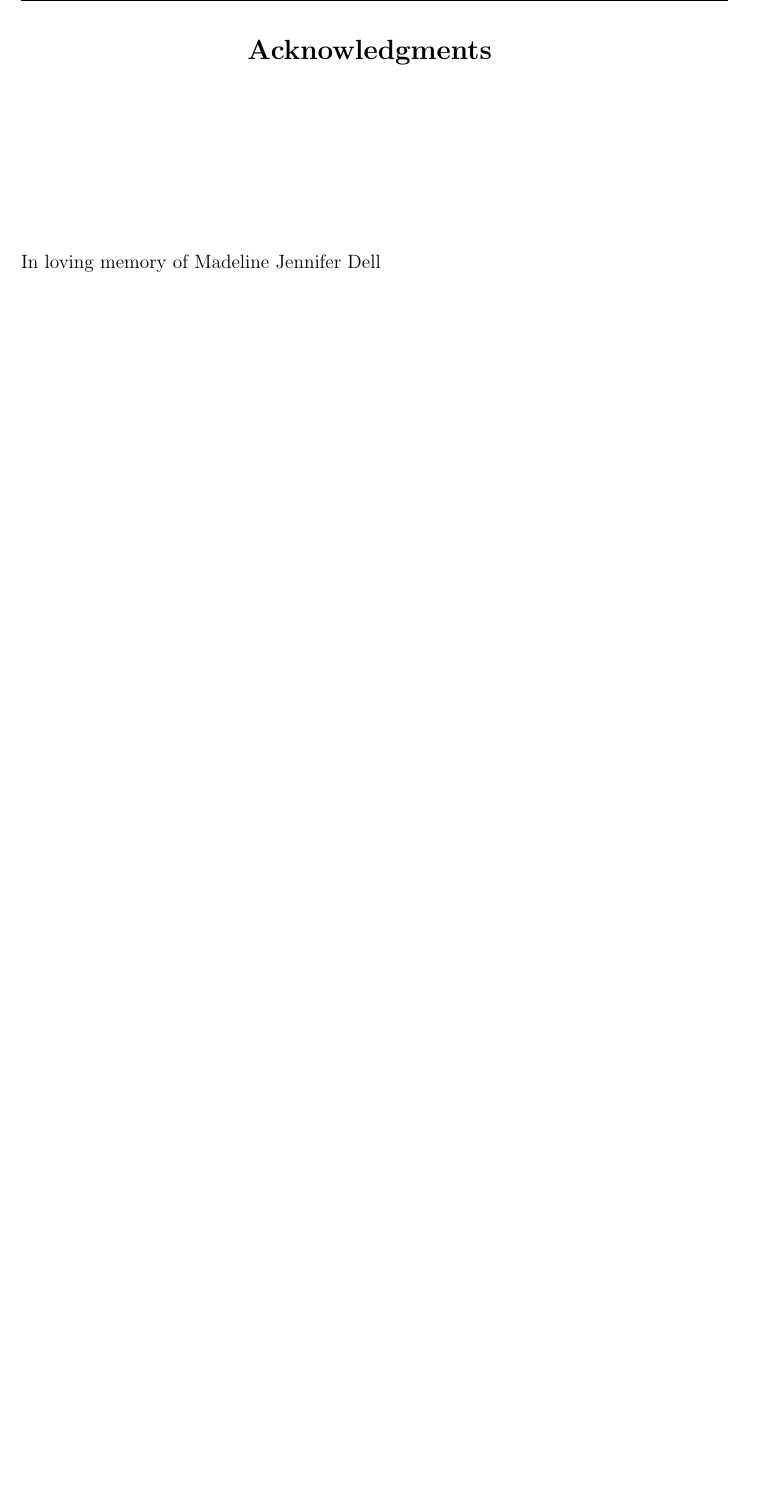
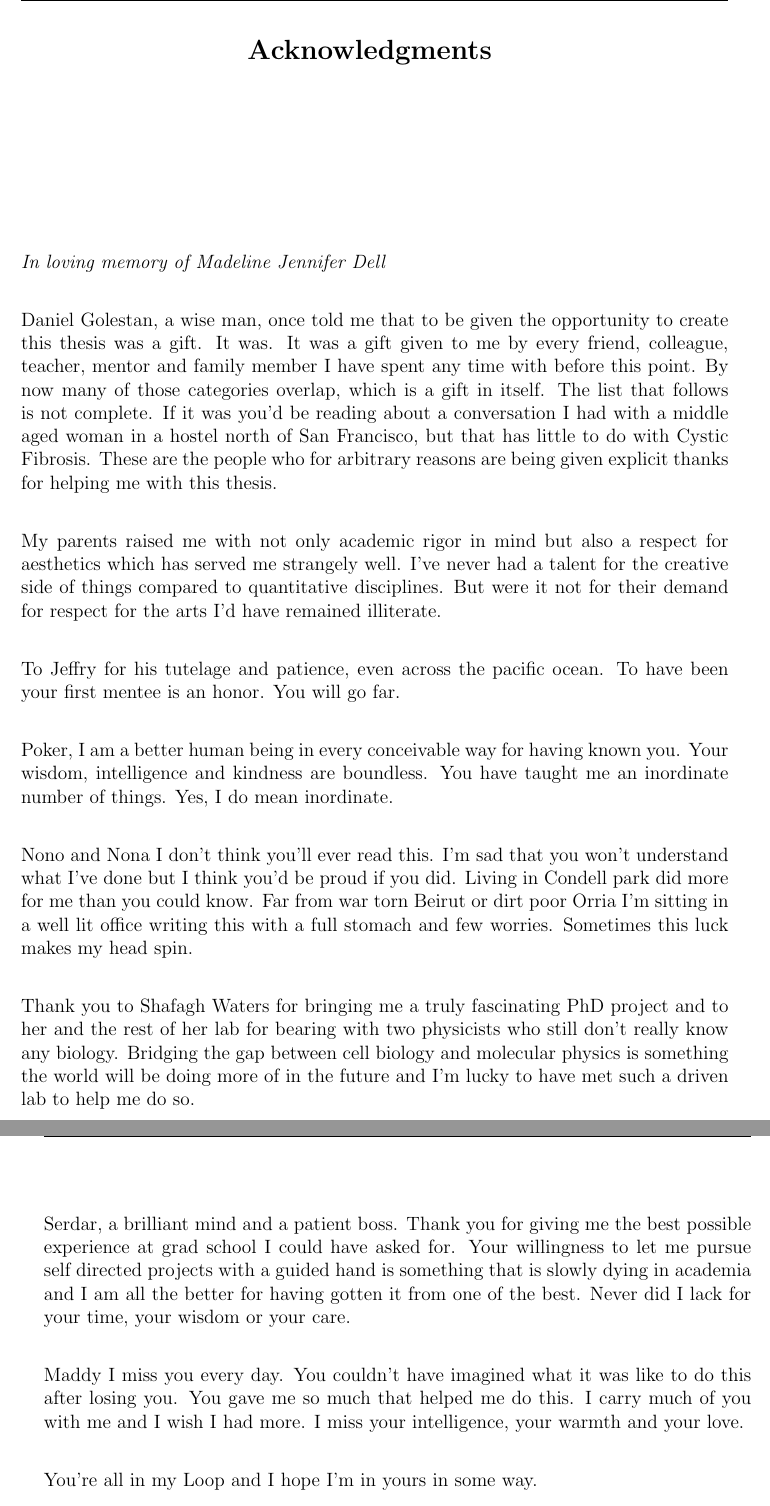
Before and after one commit to Miro-Astore/thesis_template, a LaTeX thesis (main.tex, which reads 04-Acknowledgements.tex): part of page 25 of 147 before the commit and two parts of pages 25 and 26 of 151 after it, the two joined at a grey line, cut so that both start at the same text, the shorter picture padded with empty space. Compiled offline with pdfLaTeX.

Commit message:
progress

```diff
--- a/04-Acknowledgements.tex
+++ b/04-Acknowledgements.tex
@@ -15,7 +15,28 @@ Acknowledgments
 
 
 \vspace{1.0in}
-In loving memory of Madeline Jennifer Dell
+\textit {In loving memory of Madeline Jennifer Dell} \\
+
+\newline Daniel Golestan, a wise man, once told me that to be given the opportunity to create this thesis was a gift. It was. It was a gift given to me by every friend, colleague, teacher, mentor and family member I have spent any time with before this point. By now many of those categories overlap, which is a gift in itself. The list that follows is not complete. If it was you'd be reading about a conversation I had with a middle aged woman in a hostel north of San Francisco, but that has little to do with Cystic Fibrosis. These are the people who for arbitrary reasons are being given explicit thanks for helping me with this thesis. \\
+
+My parents raised me with not only academic rigor in mind but also a respect for aesthetics which has served me strangely well. I've never had a talent for the creative side of things compared to quantitative disciplines. But were it not for their demand for respect for the arts I'd have remained illiterate. \\
+
+To Jeffry for his tutelage and patience, even across the pacific ocean. To have been your first mentee is an honor. You will go far. \\
+
+Poker, I am a better human being in every conceivable way for having known you. Your wisdom, intelligence and kindness are boundless. You have taught me an inordinate number of things. Yes, I do mean inordinate. \\
+
+Nono and Nona I don't think you'll ever read this. I'm sad that you won't understand what I've done but I think you'd be proud if you did. Living in Condell park did more for me than you could know. Far from war torn Beirut or dirt poor Orria I'm sitting in a well lit office writing this with a full stomach and few worries. Sometimes this luck makes my head spin. \\
+
+Thank you to Shafagh Waters for bringing me a truly fascinating PhD project and to her and the rest of her lab for bearing with two physicists who still don't really know any biology. Bridging the gap between cell biology and molecular physics is something the world will be doing more of in the future and I'm lucky to have met such a driven lab to help me do so.  \\
+
+Serdar, a brilliant mind and a patient boss. Thank you for giving me the best possible experience at grad school I could have asked for. Your willingness to let me pursue self directed projects with a guided hand is something that is slowly dying in academia and I am all the better for having gotten it from one of the best. Never did I lack for your time, your wisdom or your care. \\
+
+Maddy I miss you every day. You couldn't have imagined what it was like to do this after losing you. You gave me so much that helped me do this. I carry much of you with me and I wish I had more. I miss your intelligence, your warmth and your love.\\
+
+You're all in my Loop and I hope I'm in yours in some way.
+
+
+
 
 \chapquote{``Fear cuts deeper than swords."}{Arya Stark}
 
```
Also changed, not shown: main.tex (+3 -3 lines), 09-CFTR-Review.tex (line endings or trailing spaces), main.pdf, 8 other files.
